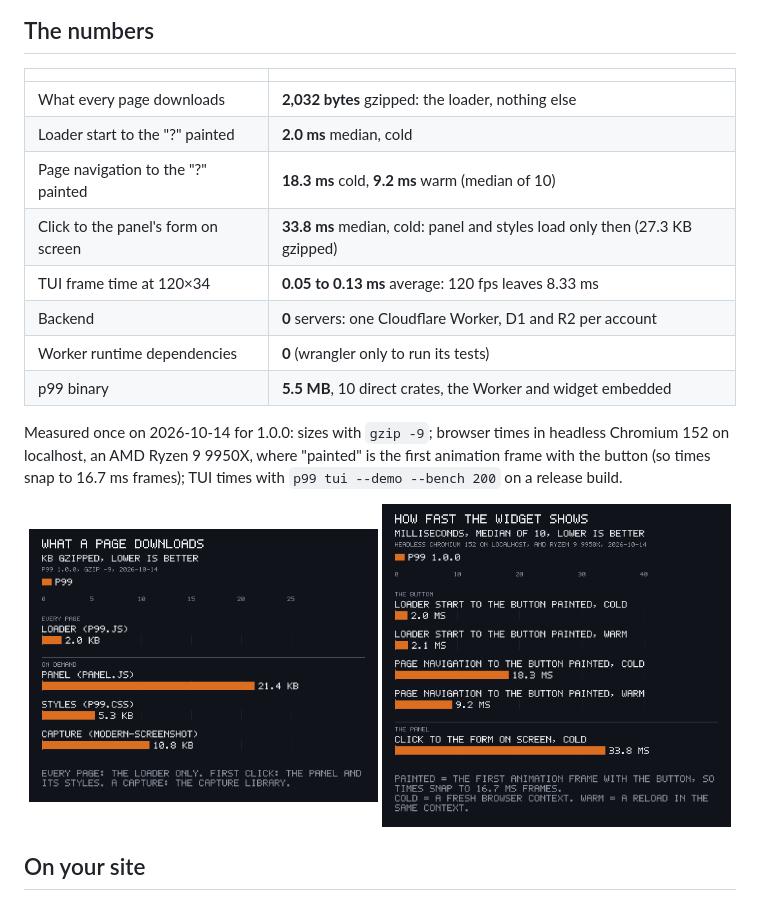
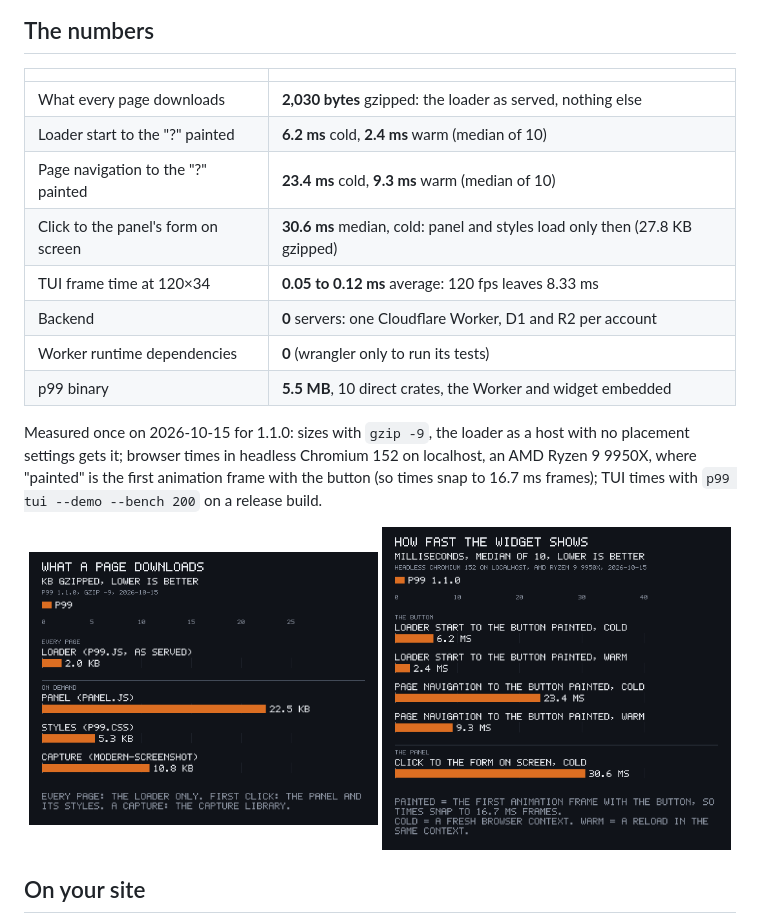
Before and after one commit to gmrdad82/p99, a Markdown page: README.md, the part around one of its changes. Drawn GitHub-style; pictures changed too: docs/images/web-sizes-bars.png, docs/images/web-times-bars.png.

Commit message:
The README's numbers and charts show 1.1.0 as measured: the loader as served, the widget's load times and the TUI's frame times
Co-Authored-By: Claude Opus 5.5 <noreply@anthropic.com>

```diff
--- a/README.md
+++ b/README.md
@@ -14,14 +14,14 @@ Works on Linux and macOS (Windows through WSL). The widget runs in any modern br
 
 | | |
 | --- | --- |
-| What every page downloads | **2,032 bytes** gzipped: the loader, nothing else |
-| Loader start to the "?" painted | **2.0 ms** median, cold |
-| Page navigation to the "?" painted | **18.3 ms** cold, **9.2 ms** warm (median of 10) |
-| Click to the panel's form on screen | **33.8 ms** median, cold: panel and styles load only then (27.3 KB gzipped) |
-| TUI frame time at 120×34 | **0.05 to 0.13 ms** average: 120 fps leaves 8.33 ms |
+| What every page downloads | **2,030 bytes** gzipped: the loader as served, nothing else |
+| Loader start to the "?" painted | **6.2 ms** cold, **2.4 ms** warm (median of 10) |
+| Page navigation to the "?" painted | **23.4 ms** cold, **9.3 ms** warm (median of 10) |
+| Click to the panel's form on screen | **30.6 ms** median, cold: panel and styles load only then (27.8 KB gzipped) |
+| TUI frame time at 120×34 | **0.05 to 0.12 ms** average: 120 fps leaves 8.33 ms |
 | Backend | **0** servers: one Cloudflare Worker, D1 and R2 per account |
 | Worker runtime dependencies | **0** (wrangler only to run its tests) |
 | p99 binary | **5.5 MB**, 10 direct crates, the Worker and widget embedded |
 
-Measured once on 2026-10-14 for 1.0.0: sizes with `gzip -9`; browser times in headless Chromium 152 on localhost, an AMD Ryzen 9 9950X, where "painted" is the first animation frame with the button (so times snap to 16.7 ms frames); TUI times with `p99 tui --demo --bench 200` on a release build.
+Measured once on 2026-10-15 for 1.1.0: sizes with `gzip -9`, the loader as a host with no placement settings gets it; browser times in headless Chromium 152 on localhost, an AMD Ryzen 9 9950X, where "painted" is the first animation frame with the button (so times snap to 16.7 ms frames); TUI times with `p99 tui --demo --bench 200` on a release build.
 
```
Also changed, not shown: other parts of README.md (+1 -1 lines), docs/api.md (+1 -1 lines), docs/images/tui-frames-bars.png, 3 other files.
